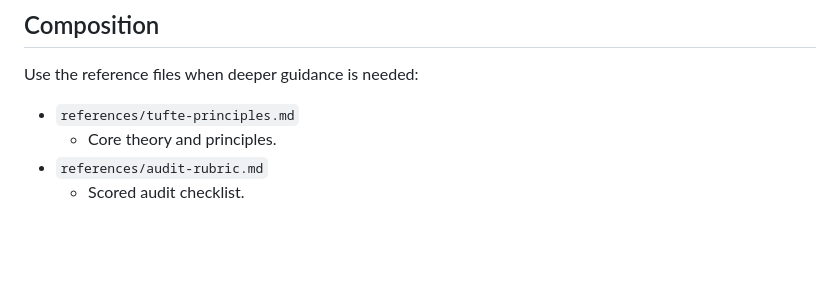
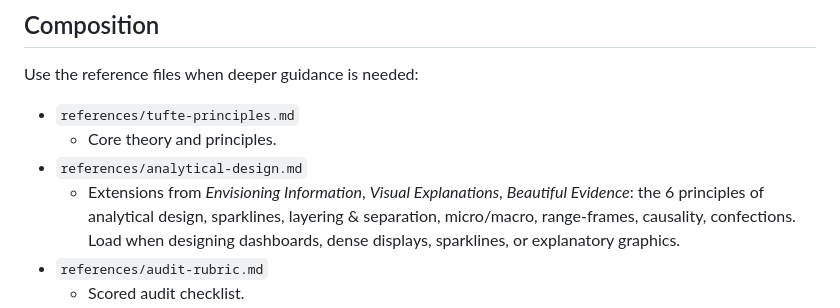
Before and after one commit to infolog-io/skills, a Markdown page: skills/tufte-love/SKILL.md, the part around the change. Rendered like a GitHub page; blank space fills up the shorter version.

Commit message:
feat(tufte-love): merge gist analytical-design content + formal definitions
Earlier in this session: ported the gist at aparente/e48c353755958621b3c0004593105a90:
- New references/analytical-design.md (6 principles of analytical design,
  sparklines, layering, micro/macro, range-frames, confections, causality)
- Appended Lie Factor, Six principles of graphical integrity, Data-Ink
  Ratio, three categories of chartjunk, multifunctioning elements, and
  the Tufte test to tufte-principles.md
- Updated SKILL.md Composition section to reference analytical-design.md

This skill is about to be renamed atomic-data-viz in Phase 4 of the
component-composer plan; this commit lands the merge cleanly first.

Co-Authored-By: Claude Opus 4.7 <noreply@anthropic.com>

```diff
--- a/skills/tufte-love/SKILL.md
+++ b/skills/tufte-love/SKILL.md
@@ -295,6 +295,8 @@ Use the reference files when deeper guidance is needed:
 
 - `references/tufte-principles.md`
   - Core theory and principles.
+- `references/analytical-design.md`
+  - Extensions from *Envisioning Information*, *Visual Explanations*, *Beautiful Evidence*: the 6 principles of analytical design, sparklines, layering & separation, micro/macro, range-frames, causality, confections. Load when designing dashboards, dense displays, sparklines, or explanatory graphics.
 - `references/audit-rubric.md`
   - Scored audit checklist.
 - `references/chart-patterns.md`
```
Also changed, not shown: 2 other files.
